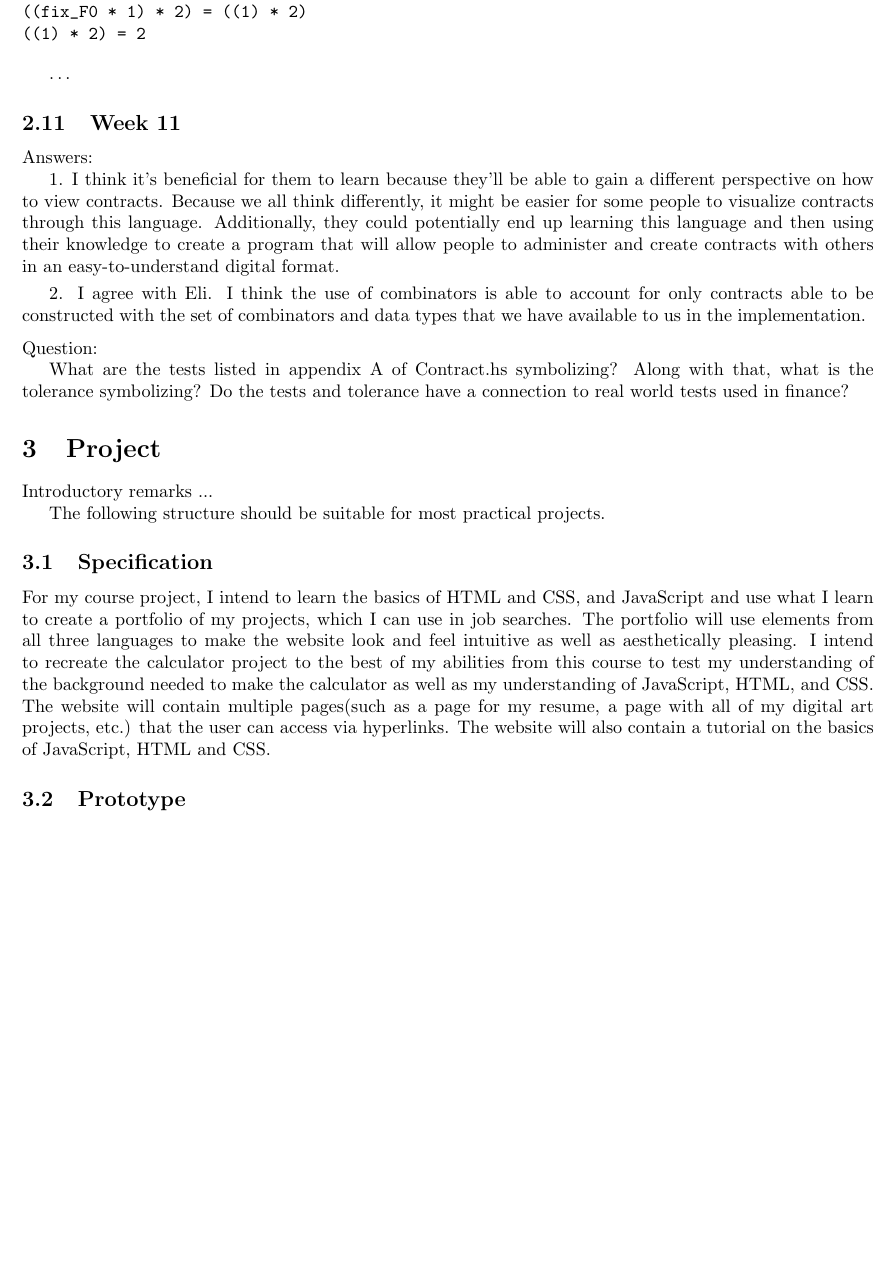
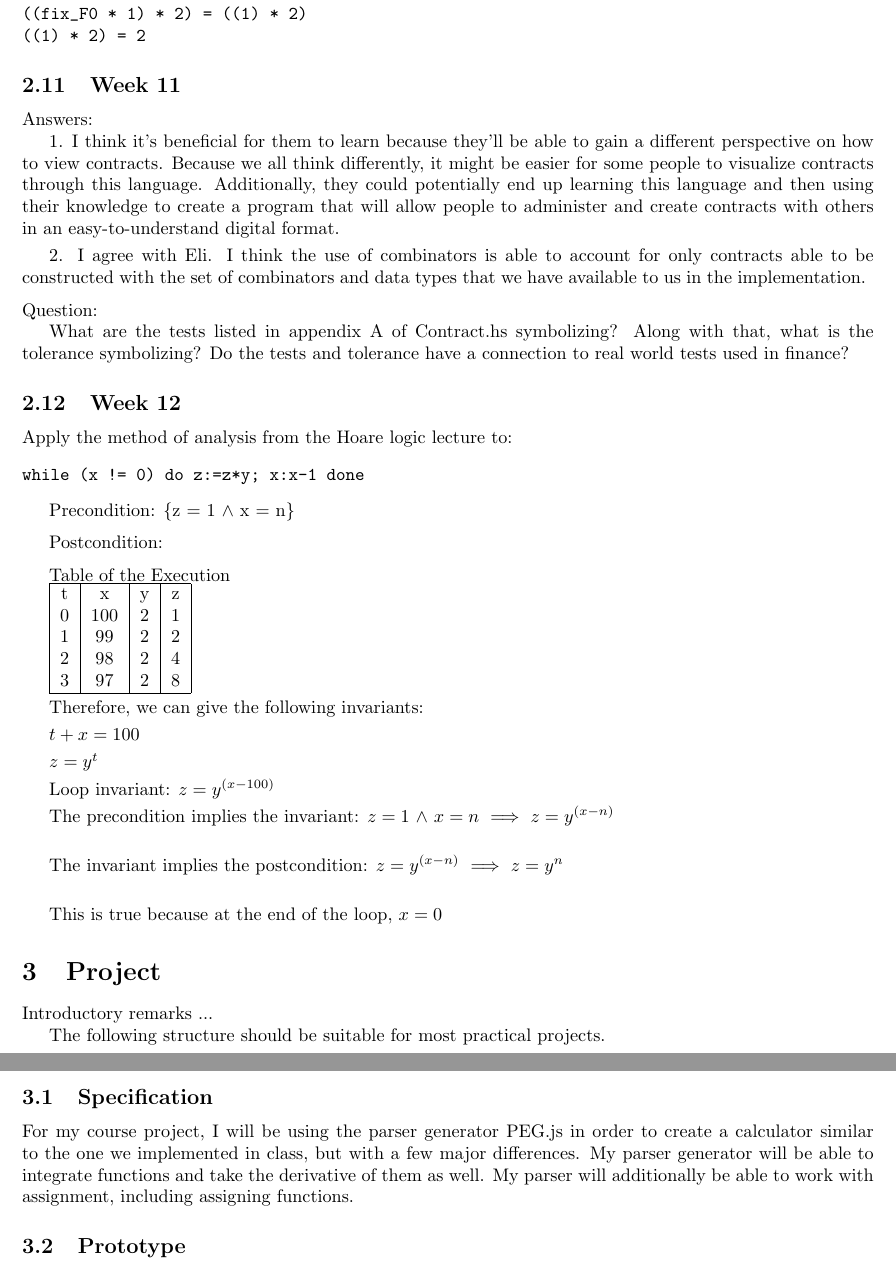
Before and after one commit to Keonity/CPSC-354-Report, a LaTeX paper (report.tex): part of page 15 of 16 before the commit and two parts of pages 15 and 16 of 16 after it, the two joined at a grey line, cut so that both start at the same text, the shorter picture padded with empty space. Compiled offline with pdfLaTeX.

Commit message:
Added homework 12

```diff
--- a/report.tex
+++ b/report.tex
@@ -692,8 +690,6 @@ fix_F1 * 2 = ((fix_F0 * 1) * 2)
 ((1) * 2) = 2
 \end{verbatim}
 
-\ldots
-
 \subsection{Week 11}
 
 \noindent
@@ -711,6 +707,50 @@ Question{:}
 
 What are the tests listed in appendix A of Contract.hs symbolizing? Along with that, what is the tolerance symbolizing? Do the tests and tolerance have a connection to real world tests used in finance?
 
+\subsection{Week 12}
+Apply the method of analysis from the Hoare logic lecture to:
+\begin{verbatim}
+while (x != 0) do z:=z*y; x:x-1 done
+\end{verbatim}
+
+Precondition: \{z = 1 $\wedge$ x = n\}
+\smallskip
+\smallskip
+
+Postcondition:
+\smallskip
+\smallskip
+
+Table of the Execution
+
+\begin{tabular}{ |c|c|c|c| }
+ \hline
+ t & x & y & z \\
+ 0 & 100 & 2 & 1 \\
+ 1 & 99 & 2 & 2 \\
+ 2 & 98 & 2 & 4 \\
+ 3 & 97 & 2 & 8 \\
+ \hline
+\end{tabular} \smallskip
+
+Therefore, we can give the following invariants: \smallskip
+
+$t+x=100$ \smallskip
+
+$z=y^{t}$ \smallskip
+
+Loop invariant: $z =y^{(x-100)}$ \smallskip
+
+The precondition implies the invariant: \smallskip
+$z=1$ $\wedge$ $x=n$
+$\implies$ $z=y^{(x-n)}$ \\
+
+The invariant implies the postcondition: \smallskip
+$z=y^{(x-n)}$
+$\implies$ $z=y^{n}$ \\
+
+This is true because at the end of the loop, $x=0$
+
 \section{Project}
 
 Introductory remarks ...
@@ -719,7 +759,7 @@ The following structure should be suitable for most practical projects.
 
 \subsection{Specification}
 
-For my course project, I intend to learn the basics of HTML and CSS, and JavaScript and use what I learn to create a portfolio of my projects, which I can use in job searches. The portfolio will use elements from all three languages to make the website look and feel intuitive as well as aesthetically pleasing. I intend to recreate the calculator project to the best of my abilities from this course to test my understanding of the background needed to make the calculator as well as my understanding of JavaScript, HTML, and CSS. The website will contain multiple pages(such as a page for my resume, a page with all of my digital art projects, etc.) that the user can access via hyperlinks. The website will also contain a tutorial on the basics of JavaScript, HTML and CSS.
+For my course project, I will be using the parser generator PEG.js in order to create a calculator similar to the one we implemented in class, but with a few major differences. My parser generator will be able to integrate functions and take the derivative of them as well. My parser will additionally be able to work with assignment, including assigning functions.
 
 \subsection{Prototype}
 \subsection{Documentation}
```
Also changed, not shown: report.pdf, report.tex (24 more changed lines).
